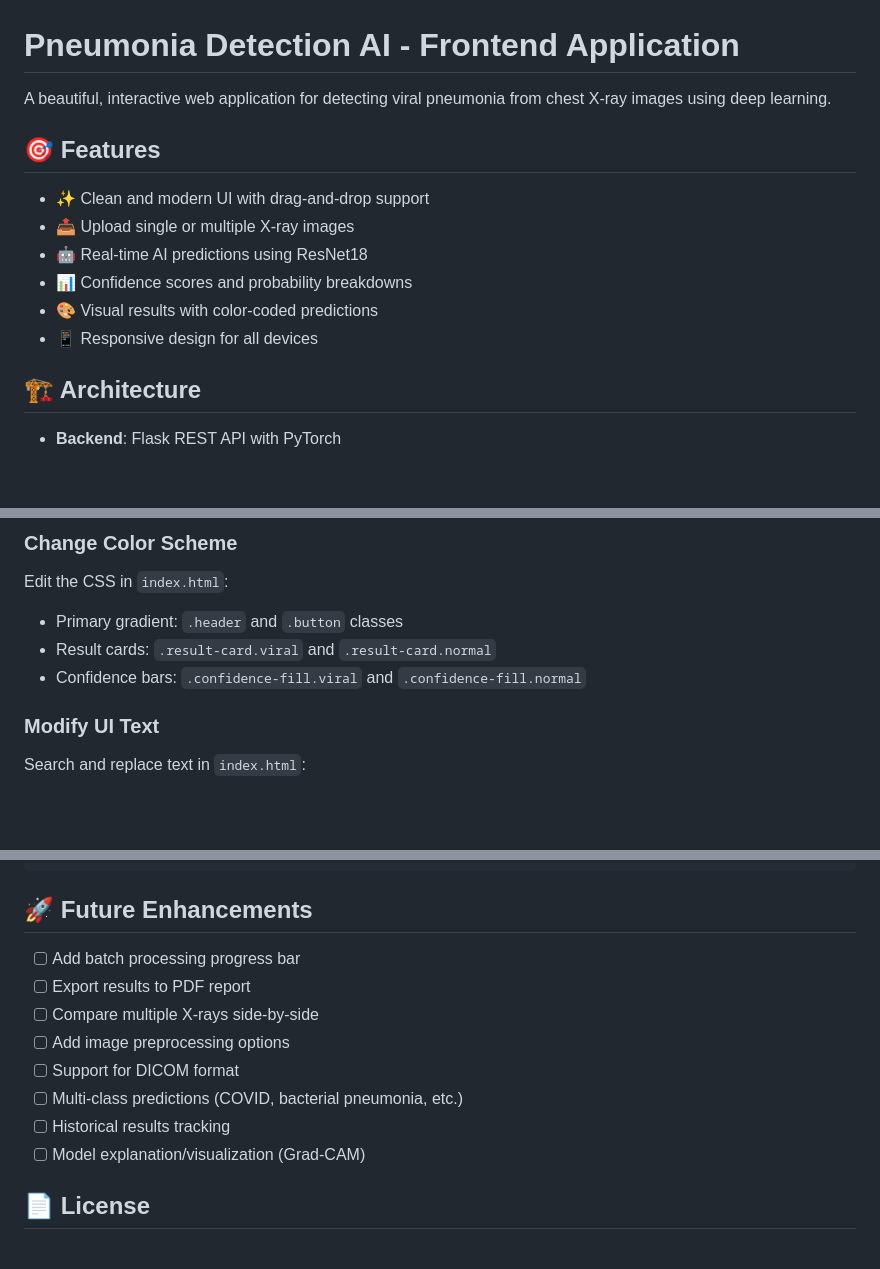
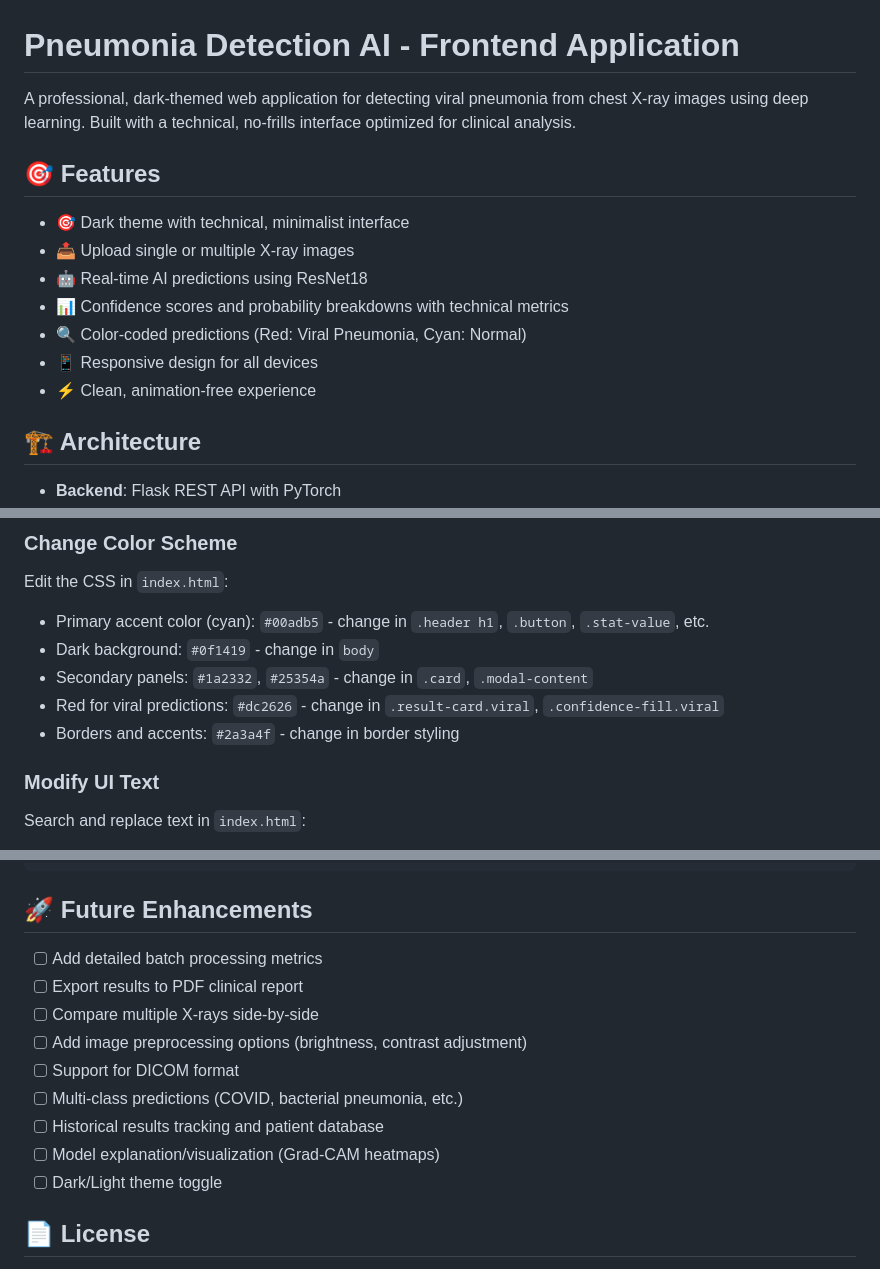
Before and after one commit to jagratadeb/pneumonia-app, a Markdown page: README.md, 3 parts joined by grey strips. Rendered like a GitHub page; blank space fills up the shorter version.

```diff
--- a/README.md
+++ b/README.md
@@ -1,15 +1,16 @@
 # Pneumonia Detection AI - Frontend Application
 
-A beautiful, interactive web application for detecting viral pneumonia from chest X-ray images using deep learning.
+A professional, dark-themed web application for detecting viral pneumonia from chest X-ray images using deep learning. Built with a technical, no-frills interface optimized for clinical analysis.
 
 ## 🎯 Features
 
-- ✨ Clean and modern UI with drag-and-drop support
+- 🎯 Dark theme with technical, minimalist interface
 - 📤 Upload single or multiple X-ray images
 - 🤖 Real-time AI predictions using ResNet18
-- 📊 Confidence scores and probability breakdowns
-- 🎨 Visual results with color-coded predictions
+- 📊 Confidence scores and probability breakdowns with technical metrics
+- 🔍 Color-coded predictions (Red: Viral Pneumonia, Cyan: Normal)
 - 📱 Responsive design for all devices
+- ⚡ Clean, animation-free experience
 
 ## 🏗️ Architecture
 
@@ -231,9 +232,11 @@ Check if the server is running and model is loaded.
 ### Change Color Scheme
 
 Edit the CSS in `index.html`:
-- Primary gradient: `.header` and `.button` classes
-- Result cards: `.result-card.viral` and `.result-card.normal`
-- Confidence bars: `.confidence-fill.viral` and `.confidence-fill.normal`
+- Primary accent color (cyan): `#00adb5` - change in `.header h1`, `.button`, `.stat-value`, etc.
+- Dark background: `#0f1419` - change in `body`
+- Secondary panels: `#1a2332`, `#25354a` - change in `.card`, `.modal-content`
+- Red for viral predictions: `#dc2626` - change in `.result-card.viral`, `.confidence-fill.viral`
+- Borders and accents: `#2a3a4f` - change in border styling
 
 ### Modify UI Text
 
@@ -255,14 +258,15 @@ pneumonia-detection/
 
 ## 🚀 Future Enhancements
 
-- [ ] Add batch processing progress bar
-- [ ] Export results to PDF report
+- [ ] Add detailed batch processing metrics
+- [ ] Export results to PDF clinical report
 - [ ] Compare multiple X-rays side-by-side
-- [ ] Add image preprocessing options
+- [ ] Add image preprocessing options (brightness, contrast adjustment)
 - [ ] Support for DICOM format
 - [ ] Multi-class predictions (COVID, bacterial pneumonia, etc.)
-- [ ] Historical results tracking
-- [ ] Model explanation/visualization (Grad-CAM)
+- [ ] Historical results tracking and patient database
+- [ ] Model explanation/visualization (Grad-CAM heatmaps)
+- [ ] Dark/Light theme toggle
 
 ## 📄 License
 
```
Also changed, not shown: other parts of README.md (+3 -3 lines).
